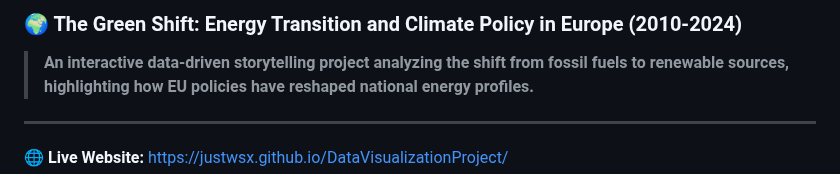
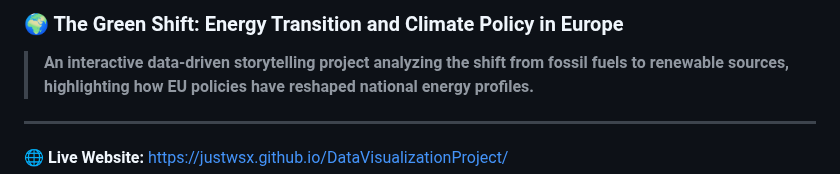
Before and after one commit to justwsx/DataVisualizationProject, a Markdown page: README.md, the part around the change. Rendered like a GitHub page.

Commit message:
Update project title in README
Removed the date range from the project title.

```diff
--- a/README.md
+++ b/README.md
@@ -1,4 +1,4 @@
-### 🌍 The Green Shift: Energy Transition and Climate Policy in Europe (2010-2024)
+### 🌍 The Green Shift: Energy Transition and Climate Policy in Europe
 
 > **An interactive data-driven storytelling project analyzing the shift from fossil fuels to renewable sources, highlighting how EU policies have reshaped national energy profiles.**
 
```
